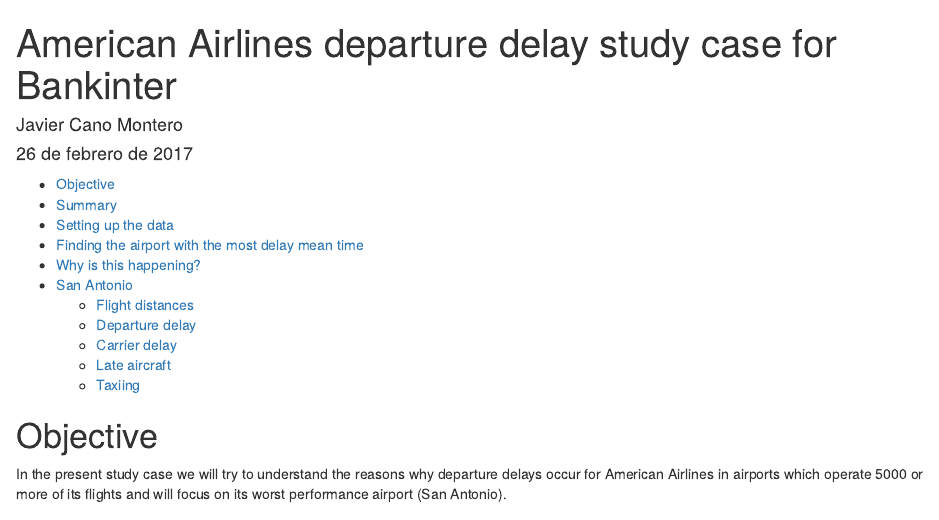
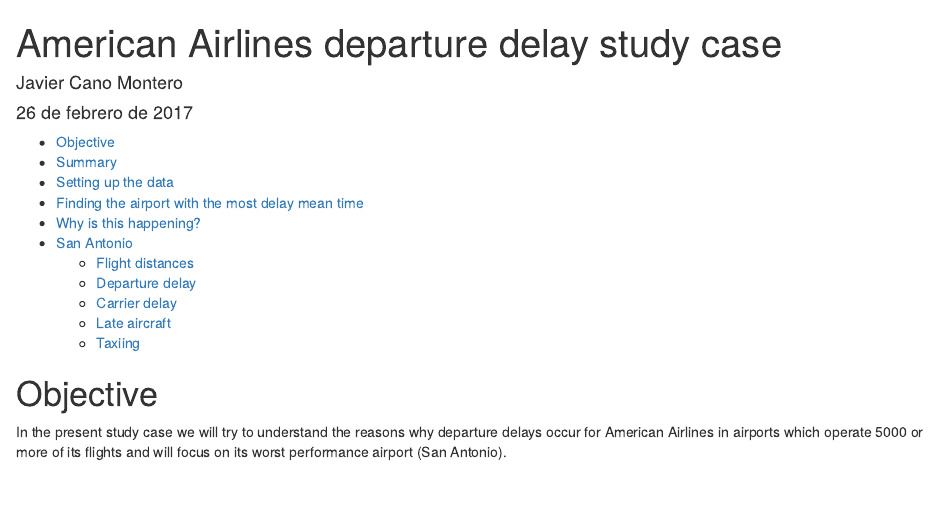
Before and after one commit to flagroth/american_airlines, an R Markdown document (R/american_airlines.Rmd): the page in a window 1100 px wide, from its top. Rendered offline with R 4.5, knitr and Pandoc, with nearby package versions; some code elsewhere in the file could not run offline.

Commit message:
Update and rename bankinter_jcm.Rmd to american_airlines.Rmd

```diff
--- a/R/bankinter_jcm.Rmd
+++ b/R/american_airlines.Rmd
@@ -1,5 +1,5 @@
 ---
-title: "American Airlines departure delay study case for Bankinter"
+title: "American Airlines departure delay study case"
 author: "Javier Cano Montero"
 date: "26 de febrero de 2017"
 output:
```
